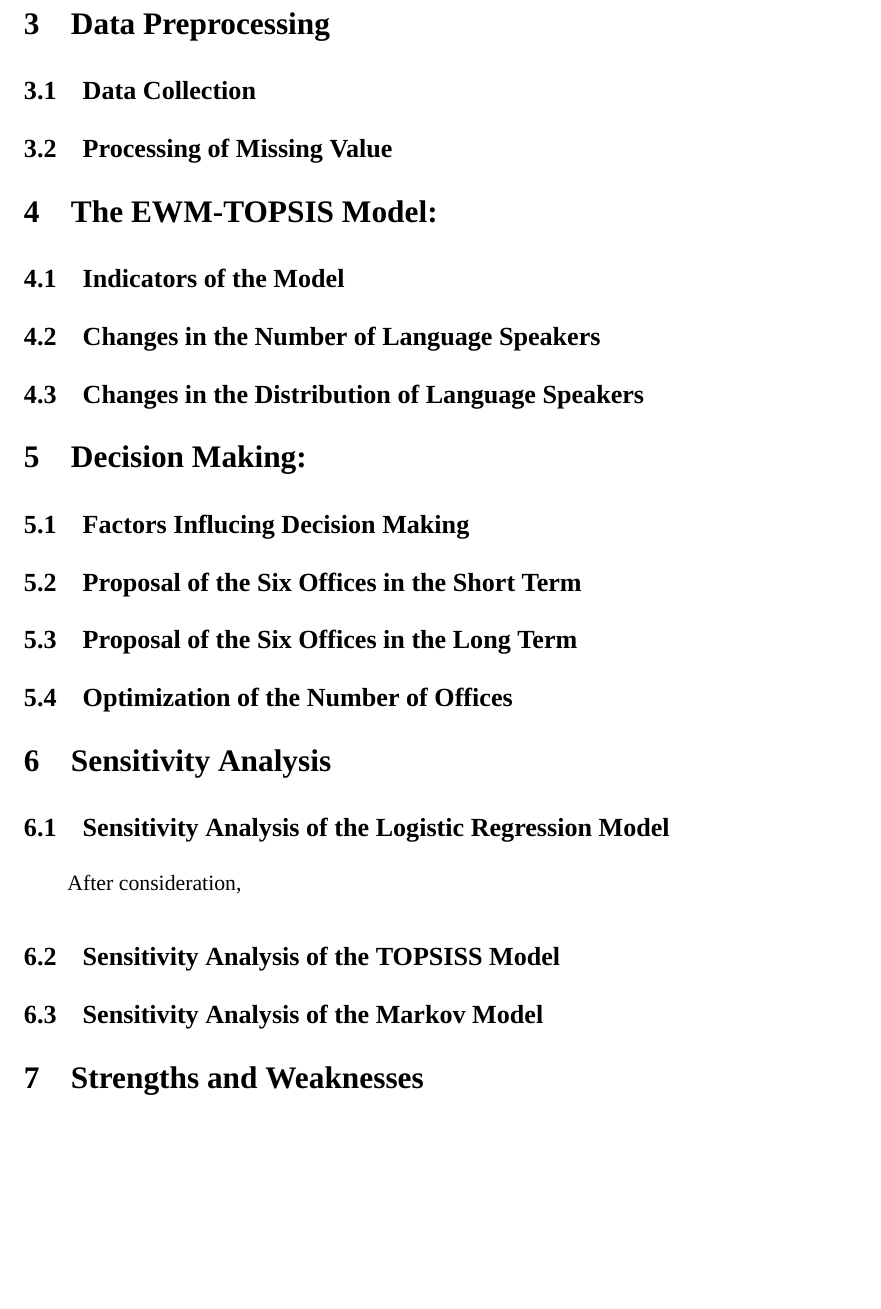
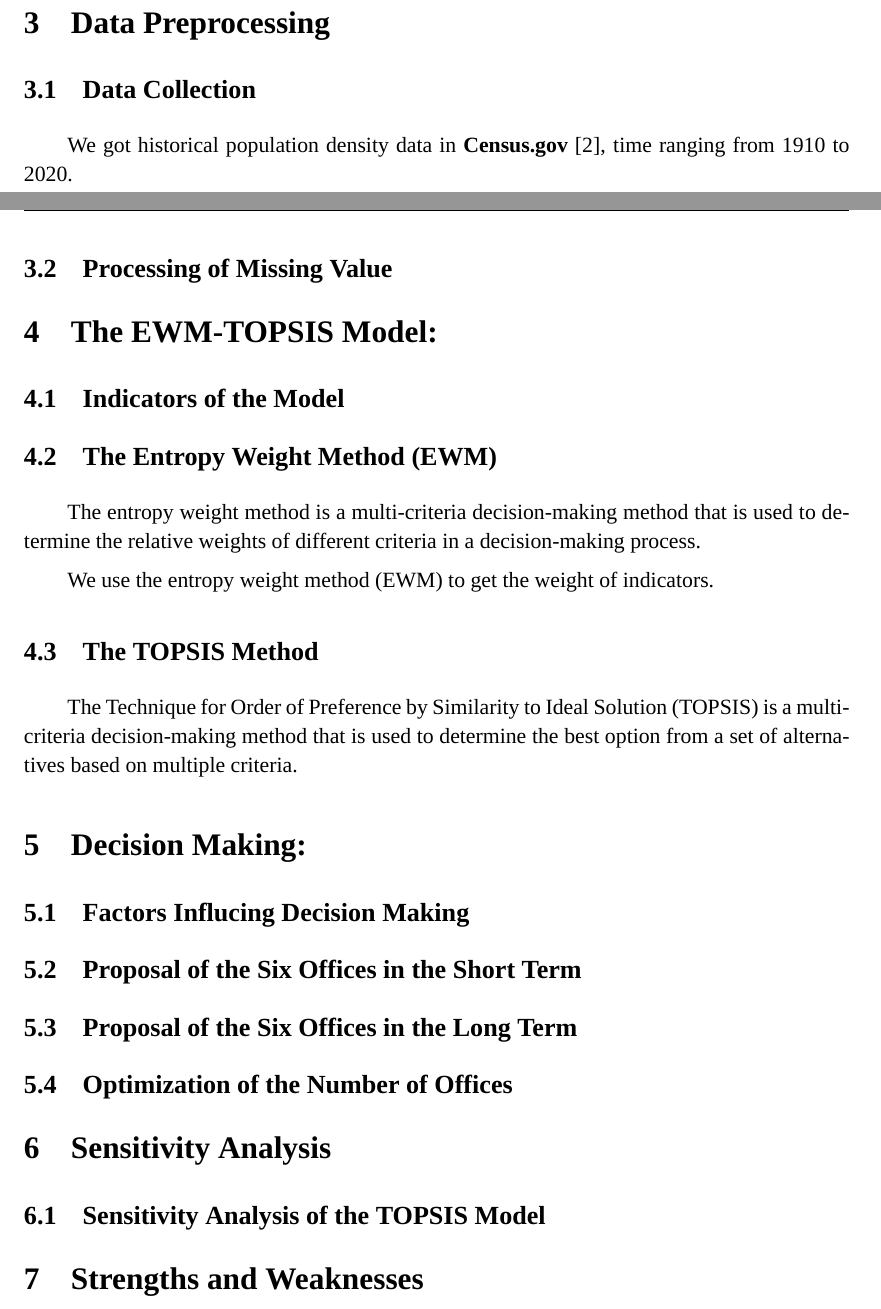
Before and after one commit to SHUzhekiNg/2023E, a LaTeX thesis (thesis/main.tex, which reads thesis/assets/define.sty, thesis/sec03_data.tex, thesis/sec04_model.tex): part of page 5 of 7 before the commit and two parts of pages 4 and 5 of 7 after it, the two joined at a grey line, cut so that both start at the same text, the shorter picture padded with empty space. Compiled offline with XeLaTeX; a missing font is replaced by an installed copy or a similar font.

Commit message:
template update.

```diff
--- a/thesis/assets/define.sty
+++ b/thesis/assets/define.sty
@@ -17,7 +17,7 @@
 \newcommand{\Problem}{E}
 \newcommand{\Team}{2300050}
 \newcommand{\CompYear}{2023}
-\newcommand{\MyTitle}{Measuring and Mitigating the Impacts of Light Pollution with TOPSIS Algorithm}
+\newcommand{\MyTitle}{Measuring and Mitigating the Impacts of Light Pollution with EWM-TOPSIS Method}
 
 
 \newcommand{\Header}{
--- a/thesis/sec03_data.tex
+++ b/thesis/sec03_data.tex
@@ -5,7 +5,7 @@
 
 % \subsection{Indicators of Model}
 \subsection{Data Collection}
-
+We got historical population density data in \textbf{Census.gov} \cite{bureau_historical_nodate}, time ranging from 1910 to 2020.
 
 
 \subsection{Processing of Missing Value}
--- a/thesis/sec04_model.tex
+++ b/thesis/sec04_model.tex
@@ -5,6 +5,11 @@
 
 \subsection{Indicators of the Model}
 
-\subsection{Changes in the Number of Language Speakers}
+\subsection{The Entropy Weight Method (EWM) }
+The entropy weight method is a multi-criteria decision-making method that is used to determine the relative weights of different criteria in a decision-making process.
 
-\subsection{Changes in the Distribution of Language Speakers}
+We use the entropy weight method (EWM) to get the weight of indicators.
+
+
+\subsection{The TOPSIS Method}
+The Technique for Order of Preference by Similarity to Ideal Solution (TOPSIS) is a multi-criteria decision-making method that is used to determine the best option from a set of alternatives based on multiple criteria.
--- a/thesis/sec06_sensitivity.tex
+++ b/thesis/sec06_sensitivity.tex
@@ -3,11 +3,4 @@
 
 \section{Sensitivity Analysis}
 
-
-\subsection{Sensitivity Analysis of the Logistic Regression Model}
-
-After consideration,
-
-\subsection{Sensitivity Analysis of the TOPSISS Model}
-
-\subsection{Sensitivity Analysis of the Markov Model}
+\subsection{Sensitivity Analysis of the TOPSIS Model}
```
Also changed, not shown: thesis/assets/refs.bib (+10 -5 lines), thesis/assets/refs2.bib (added, +10 -0 lines), thesis/sec00_summary.tex (+1 -1 lines), thesis/main.pdf.
